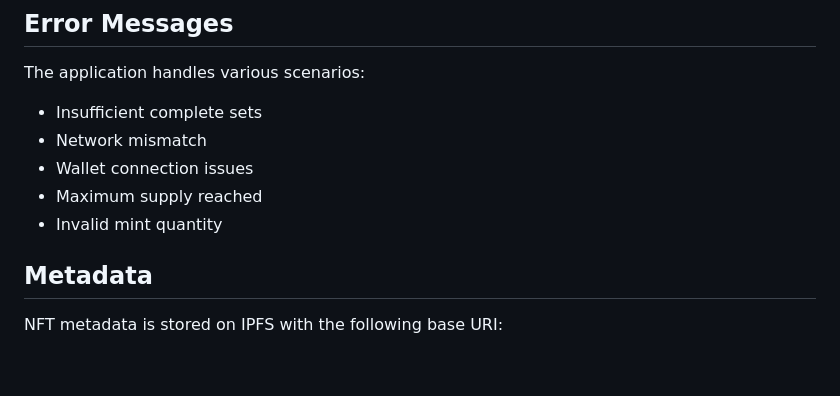
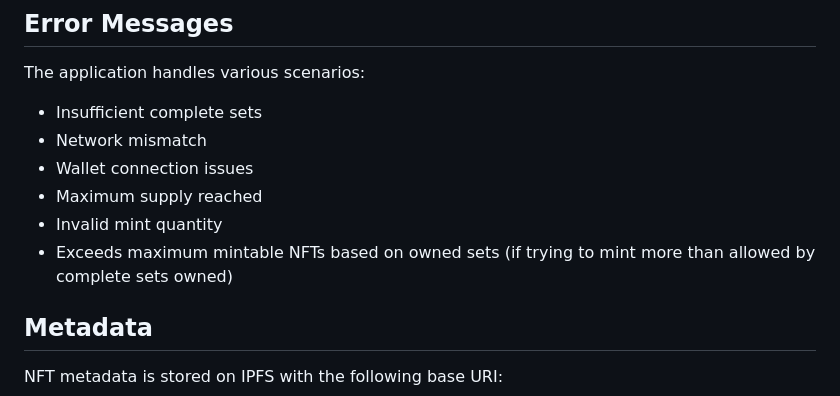
Before and after one commit to QuickosssLabs/renaissance_mint_app, a Markdown page: README.md, the part around the change. Drawn GitHub-style; blank space fills up the shorter version.

Commit message:
docs: Add maximum mintable NFTs error case to README

```diff
--- a/README.md
+++ b/README.md
@@ -82,6 +82,7 @@ The application handles various scenarios:
 - Wallet connection issues
 - Maximum supply reached
 - Invalid mint quantity
+- Exceeds maximum mintable NFTs based on owned sets (if trying to mint more than allowed by complete sets owned)
 
 ## Metadata
 
```
